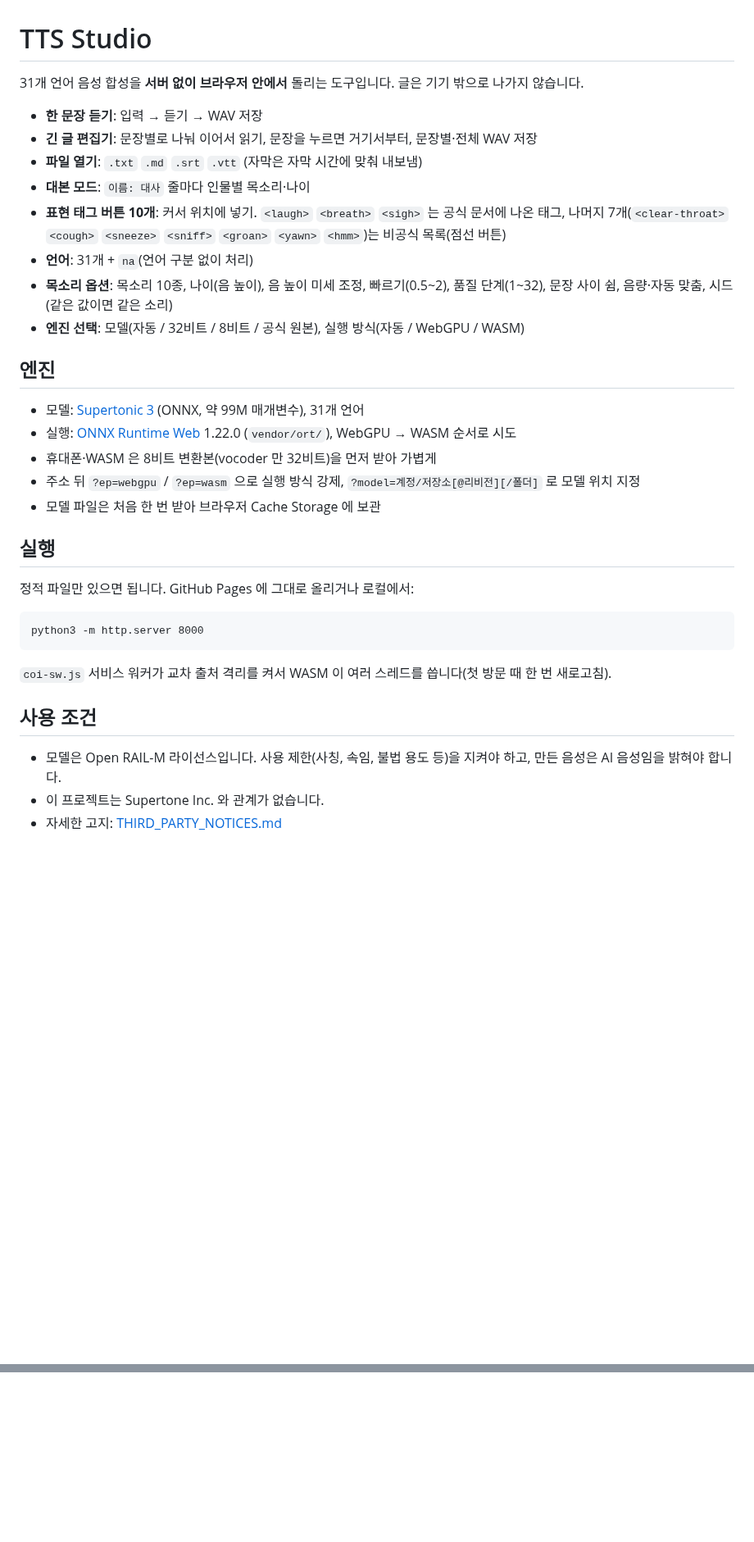
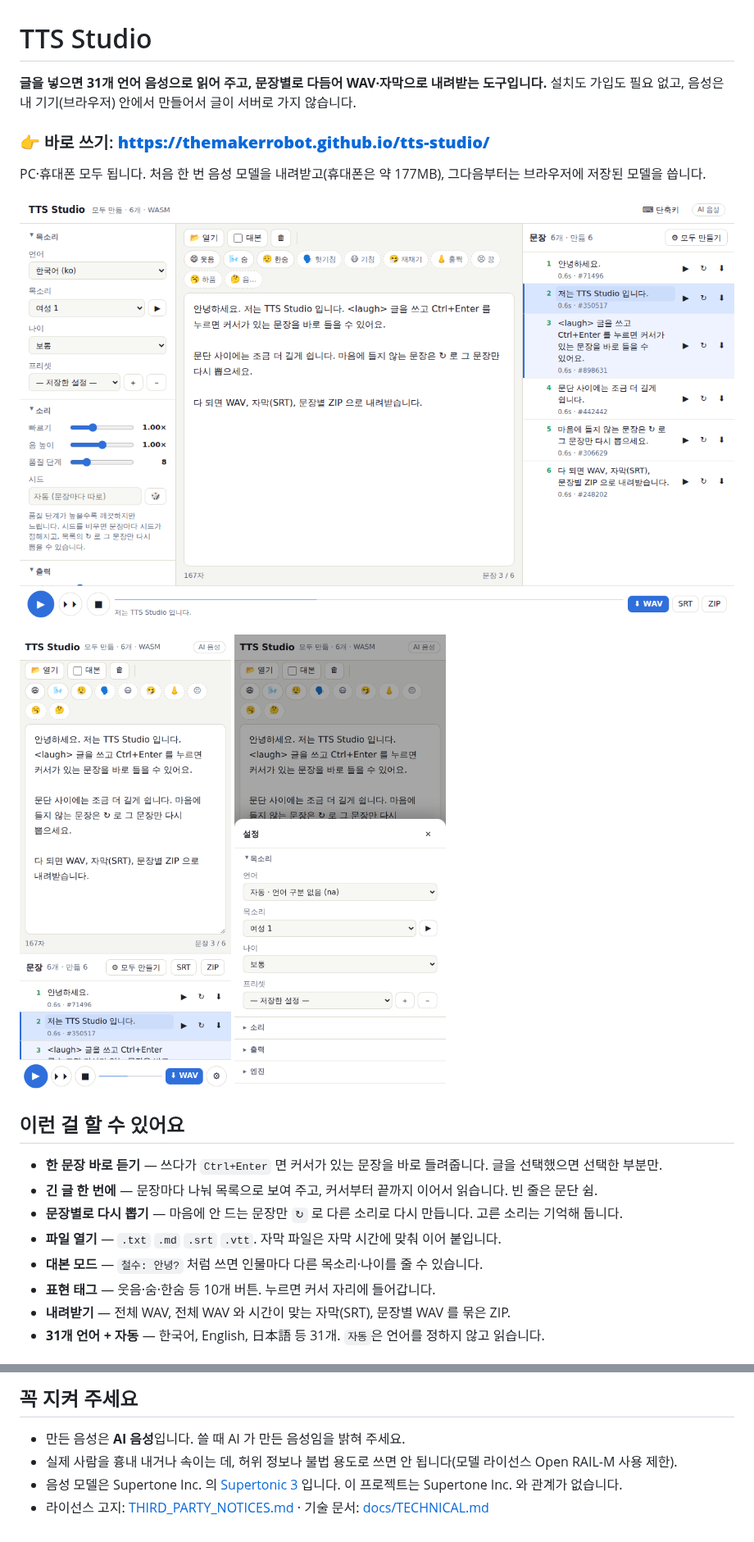
Before and after one commit to themakerrobot/tts-studio, a Markdown page: README.md, 2 parts joined by grey strips. Shown at 82% size. Drawn GitHub-style; pictures changed too: docs/screenshot-mobile-settings.png (added), docs/screenshot-mobile.png (added), docs/screenshot-pc.png (added); blank space fills up the shorter version.

````diff
--- a/README.md
+++ b/README.md
@@ -1,31 +1,26 @@
 # TTS Studio
 
-31개 언어 음성 합성을 **서버 없이 브라우저 안에서** 돌리는 도구입니다. 글은 기기 밖으로 나가지 않습니다.
+**글을 넣으면 31개 언어 음성으로 읽어 주고, 문장별로 다듬어 WAV·자막으로 내려받는 도구입니다.**
+설치도 가입도 필요 없고, 음성은 내 기기(브라우저) 안에서 만들어서 글이 서버로 가지 않습니다.
 
-- **한 문장 듣기**: 입력 → 듣기 → WAV 저장
-- **긴 글 편집기**: 문장별로 나눠 이어서 읽기, 문장을 누르면 거기서부터, 문장별·전체 WAV 저장
-- **파일 열기**: `.txt` `.md` `.srt` `.vtt` (자막은 자막 시간에 맞춰 내보냄)
-- **대본 모드**: `이름: 대사` 줄마다 인물별 목소리·나이
-- **표현 태그 버튼 10개**: 커서 위치에 넣기. `<laugh>` `<breath>` `<sigh>` 는 공식 문서에 나온 태그, 나머지 7개(`<clear-throat>` `<cough>` `<sneeze>` `<sniff>` `<groan>` `<yawn>` `<hmm>`)는 비공식 목록(점선 버튼)
-- **언어**: 31개 + `na`(언어 구분 없이 처리)
-- **목소리 옵션**: 목소리 10종, 나이(음 높이), 음 높이 미세 조정, 빠르기(0.5~2), 품질 단계(1~32), 문장 사이 쉼, 음량·자동 맞춤, 시드(같은 값이면 같은 소리)
-- **엔진 선택**: 모델(자동 / 32비트 / 8비트 / 공식 원본), 실행 방식(자동 / WebGPU / WASM)
+### 👉 바로 쓰기: **https://themakerrobot.github.io/tts-studio/**
 
-## 엔진
-- 모델: [Supertonic 3](https://huggingface.co/supertone-oss-archive/supertonic-3) (ONNX, 약 99M 매개변수), 31개 언어
-- 실행: [ONNX Runtime Web](https://onnxruntime.ai/) 1.22.0 (`vendor/ort/`), WebGPU → WASM 순서로 시도
-- 휴대폰·WASM 은 8비트 변환본(vocoder 만 32비트)을 먼저 받아 가볍게
-- 주소 뒤 `?ep=webgpu` / `?ep=wasm` 으로 실행 방식 강제, `?model=계정/저장소[@리비전][/폴더]` 로 모델 위치 지정
-- 모델 파일은 처음 한 번 받아 브라우저 Cache Storage 에 보관
+PC·휴대폰 모두 됩니다. 처음 한 번 음성 모델을 내려받고(휴대폰은 약 177MB), 그다음부터는 브라우저에 저장된 모델을 씁니다.
 
-## 실행
-정적 파일만 있으면 됩니다. GitHub Pages 에 그대로 올리거나 로컬에서:
-```
-python3 -m http.server 8000
-```
-`coi-sw.js` 서비스 워커가 교차 출처 격리를 켜서 WASM 이 여러 스레드를 씁니다(첫 방문 때 한 번 새로고침).
+![PC 화면: 왼쪽 설정, 가운데 편집기, 오른쪽 문장 목록, 아래 재생·내보내기 막대](docs/screenshot-pc.png)
 
-## 사용 조건
-- 모델은 Open RAIL-M 라이선스입니다. 사용 제한(사칭, 속임, 불법 용도 등)을 지켜야 하고, 만든 음성은 AI 음성임을 밝혀야 합니다.
-- 이 프로젝트는 Supertone Inc. 와 관계가 없습니다.
-- 자세한 고지: [THIRD_PARTY_NOTICES.md](THIRD_PARTY_NOTICES.md)
+<p>
+  <img src="docs/screenshot-mobile.png" width="260" alt="휴대폰 화면: 편집기와 문장 목록">
+  <img src="docs/screenshot-mobile-settings.png" width="260" alt="휴대폰 화면: ⚙ 로 여는 설정 시트">
+</p>
+
+## 이런 걸 할 수 있어요
+- **한 문장 바로 듣기** — 쓰다가 `Ctrl+Enter` 면 커서가 있는 문장을 바로 들려줍니다. 글을 선택했으면 선택한 부분만.
+- **긴 글 한 번에** — 문장마다 나눠 목록으로 보여 주고, 커서부터 끝까지 이어서 읽습니다. 빈 줄은 문단 쉼.
+- **문장별로 다시 뽑기** — 마음에 안 드는 문장만 `↻` 로 다른 소리로 다시 만듭니다. 고른 소리는 기억해 둡니다.
+- **파일 열기** — `.txt` `.md` `.srt` `.vtt`. 자막 파일은 자막 시간에 맞춰 이어 붙입니다.
+- **대본 모드** — `철수: 안녕?` 처럼 쓰면 인물마다 다른 목소리·나이를 줄 수 있습니다.
+- **표현 태그** — 웃음·숨·한숨 등 10개 버튼. 누르면 커서 자리에 들어갑니다.
+- **내려받기** — 전체 WAV, 전체 WAV 와 시간이 맞는 자막(SRT), 문장별 WAV 를 묶은 ZIP.
+- **31개 언어 + 자동** — 한국어, English, 日本語 등 31개. `자동`은 언어를 정하지 않고 읽습니다.
+
@@ -31,0 +83,5 @@ python3 -m http.server 8000
+## 꼭 지켜 주세요
+- 만든 음성은 **AI 음성**입니다. 쓸 때 AI 가 만든 음성임을 밝혀 주세요.
+- 실제 사람을 흉내 내거나 속이는 데, 허위 정보나 불법 용도로 쓰면 안 됩니다(모델 라이선스 Open RAIL-M 사용 제한).
+- 음성 모델은 Supertone Inc. 의 [Supertonic 3](https://huggingface.co/supertone-oss-archive/supertonic-3) 입니다. 이 프로젝트는 Supertone Inc. 와 관계가 없습니다.
+- 라이선스 고지: [THIRD_PARTY_NOTICES.md](THIRD_PARTY_NOTICES.md) · 기술 문서: [docs/TECHNICAL.md](docs/TECHNICAL.md)
````
Also changed, not shown: other parts of README.md (+56 -0 lines), docs/TECHNICAL.md (added, +80 -0 lines), 3 other files.
